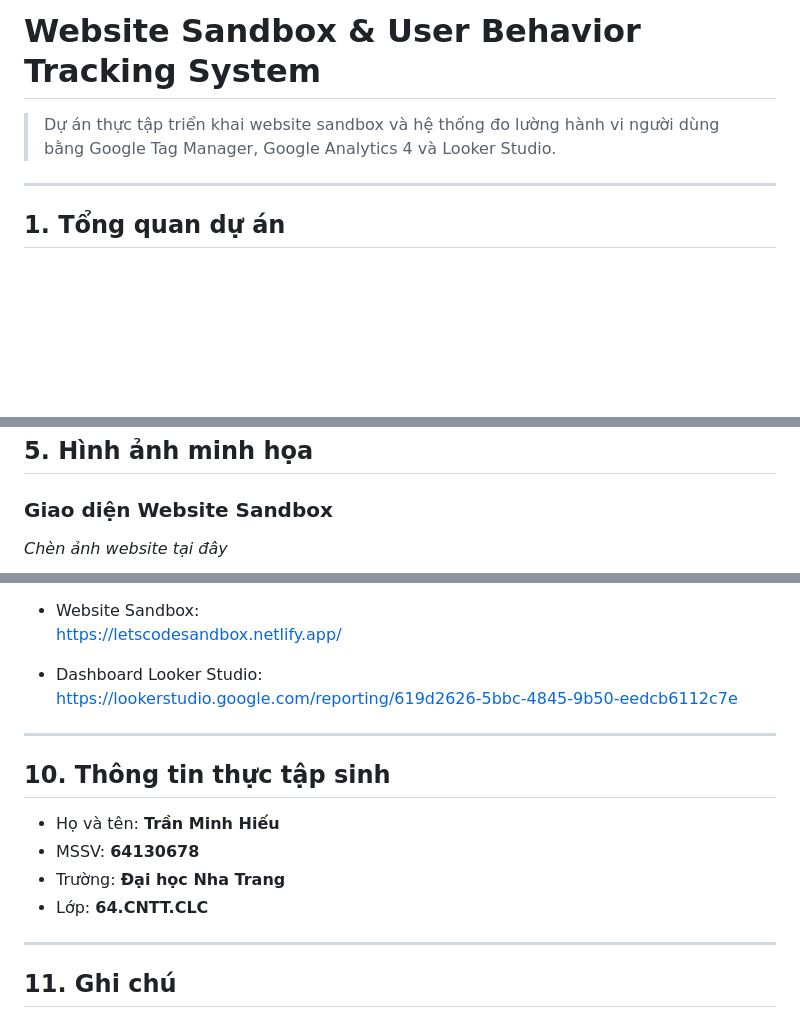
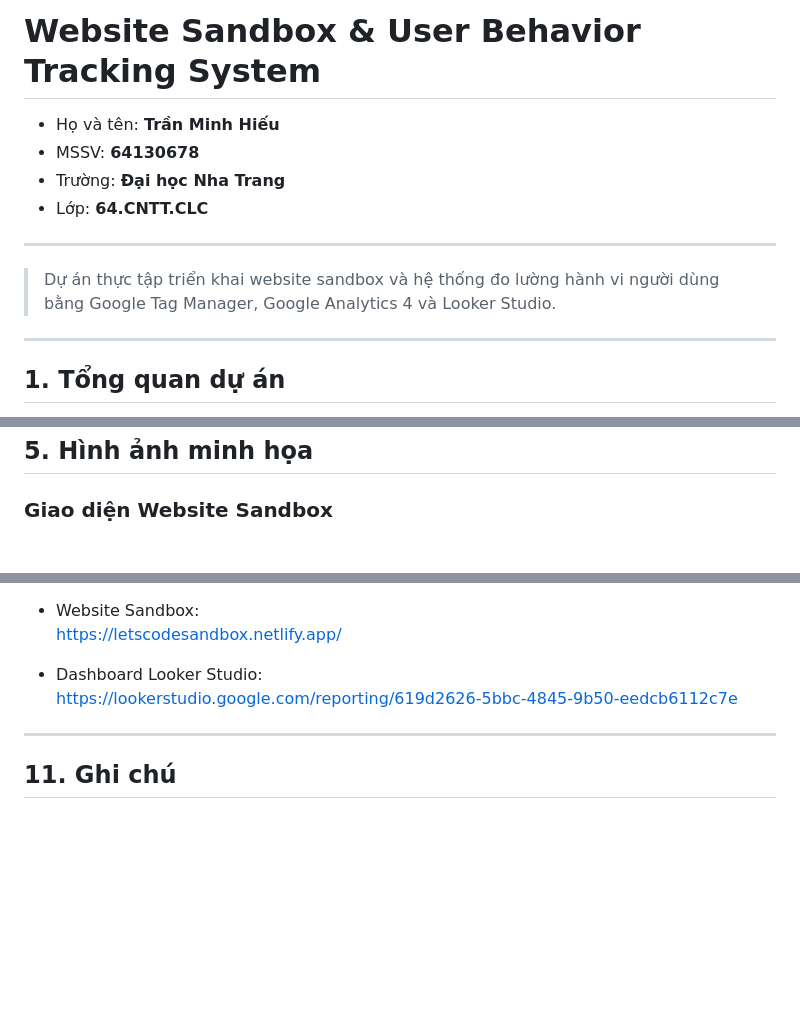
Before and after one commit to binc444/Intern2025_TranMinhHieu_SandboxVaDoLuongDuLieu, a Markdown page: README.md, 3 parts joined by grey strips. Drawn GitHub-style; blank space fills up the shorter version.

```diff
--- a/README.md
+++ b/README.md
@@ -1,9 +1,15 @@
 # Website Sandbox & User Behavior Tracking System
+
+- Họ và tên: **Trần Minh Hiếu**
+- MSSV: **64130678**
+- Trường: **Đại học Nha Trang**
+- Lớp: **64.CNTT.CLC**
+
+---
 
 > Dự án thực tập triển khai website sandbox và hệ thống đo lường hành vi người dùng bằng Google Tag Manager, Google Analytics 4 và Looker Studio.
 
 ---
-
 ## 1. Tổng quan dự án
 
 Dự án được thực hiện trong khuôn khổ **Thực tập Doanh nghiệp 2**, tập trung vào việc xây dựng một **website sandbox** làm môi trường thử nghiệm cho hoạt động đo lường và phân tích hành vi người dùng trên website.
@@ -49,5 +55,4 @@ Website sandbox hỗ trợ các chức năng:
 ## 5. Hình ảnh minh họa
 
 ### Giao diện Website Sandbox
-_Chèn ảnh website tại đây_
 
@@ -123,15 +124,6 @@ hoặc
 
 ---
 
-## 10. Thông tin thực tập sinh
-
-- Họ và tên: **Trần Minh Hiếu**
-- MSSV: **64130678**
-- Trường: **Đại học Nha Trang**
-- Lớp: **64.CNTT.CLC**
-
----
-
 ## 11. Ghi chú
 
 Dự án mang tính sandbox và học thuật, được xây dựng nhằm mô phỏng quy trình triển khai hệ thống Web Analytics trong môi trường doanh nghiệp thực tế, phục vụ mục đích học tập và nghiên cứu.
```
Also changed, not shown: other parts of README.md (+11 -15 lines).
